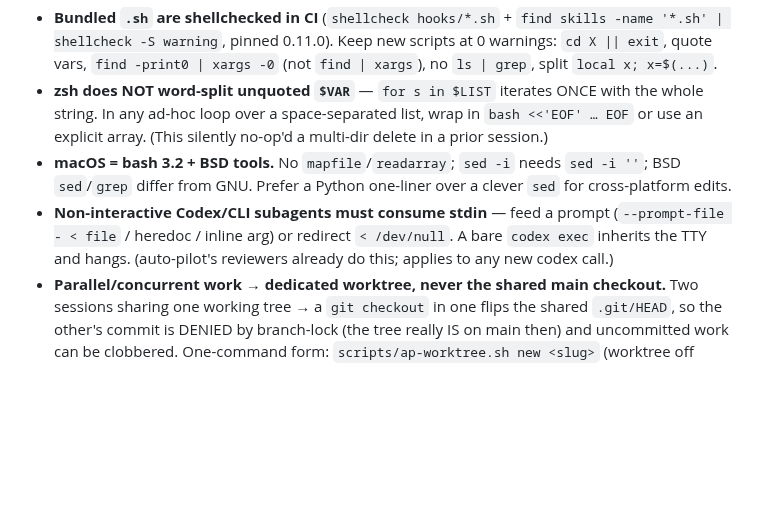
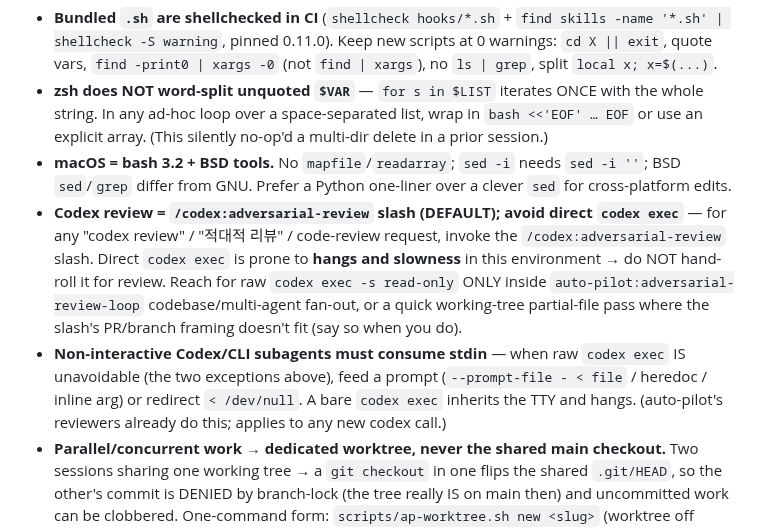
Before and after one commit to lyanpark2019/auto-pilot, a Markdown page: CLAUDE.md, the part around the change. Rendered like a GitHub page; blank space fills up the shorter version.

Commit message:
docs(claude-md): route codex review to /codex:adversarial-review slash, avoid raw codex exec (#112)
Raw `codex exec` is prone to hangs/slowness in this environment. Encode the
slash as the default review path; scope the raw-codex stdin gotcha to the two
remaining exceptions (ARL fan-out, quick partial-file pass).

Mirrors the same rule added to global ~/.claude/CLAUDE.md.

Constraint: prose-only rule, no CI enforcement (could add a hook denying ad-hoc codex exec later)
Not-tested: docs-only, no code path
Confidence: high

Co-authored-by: lyanpark2019 <288202982+lyanpark2019@users.noreply.github.com>
Co-authored-by: Claude Opus 4.8 <noreply@anthropic.com>

```diff
--- a/CLAUDE.md
+++ b/CLAUDE.md
@@ -179,5 +179,6 @@ These bit real sessions — encode them, don't relearn them:
 - **Bundled `.sh` are shellchecked in CI** (`shellcheck hooks/*.sh` + `find skills -name '*.sh' | shellcheck -S warning`, pinned 0.11.0). Keep new scripts at 0 warnings: `cd X || exit`, quote vars, `find -print0 | xargs -0` (not `find | xargs`), no `ls | grep`, split `local x; x=$(...)`.
 - **zsh does NOT word-split unquoted `$VAR`** — `for s in $LIST` iterates ONCE with the whole string. In any ad-hoc loop over a space-separated list, wrap in `bash <<'EOF' … EOF` or use an explicit array. (This silently no-op'd a multi-dir delete in a prior session.)
 - **macOS = bash 3.2 + BSD tools.** No `mapfile`/`readarray`; `sed -i` needs `sed -i ''`; BSD `sed`/`grep` differ from GNU. Prefer a Python one-liner over a clever `sed` for cross-platform edits.
-- **Non-interactive Codex/CLI subagents must consume stdin** — feed a prompt (`--prompt-file - < file` / heredoc / inline arg) or redirect `< /dev/null`. A bare `codex exec` inherits the TTY and hangs. (auto-pilot's reviewers already do this; applies to any new codex call.)
+- **Codex review = `/codex:adversarial-review` slash (DEFAULT); avoid direct `codex exec`** — for any "codex review" / "적대적 리뷰" / code-review request, invoke the `/codex:adversarial-review` slash. Direct `codex exec` is prone to **hangs and slowness** in this environment → do NOT hand-roll it for review. Reach for raw `codex exec -s read-only` ONLY inside `auto-pilot:adversarial-review-loop` codebase/multi-agent fan-out, or a quick working-tree partial-file pass where the slash's PR/branch framing doesn't fit (say so when you do).
+- **Non-interactive Codex/CLI subagents must consume stdin** — when raw `codex exec` IS unavoidable (the two exceptions above), feed a prompt (`--prompt-file - < file` / heredoc / inline arg) or redirect `< /dev/null`. A bare `codex exec` inherits the TTY and hangs. (auto-pilot's reviewers already do this; applies to any new codex call.)
 - **Parallel/concurrent work → dedicated worktree, never the shared main checkout.** Two sessions sharing one working tree → a `git checkout` in one flips the shared `.git/HEAD`, so the other's commit is DENIED by branch-lock (the tree really IS on main then) and uncommitted work can be clobbered. One-command form: `scripts/ap-worktree.sh new <slug>` (worktree off latest main on `fix/<slug>-<date>`), then drive ALL git through `git -C <wt>` (resolves the worktree branch, not the flipped root HEAD; push with an explicit feature refspec → gates on dst, passes with no bypass), and `scripts/ap-worktree.sh done <slug>` / `prune` to clean up. PR/commit bodies via `-F file` / `--body-file` — inline git/push/main prose trips branch-lock's command scan.
```
